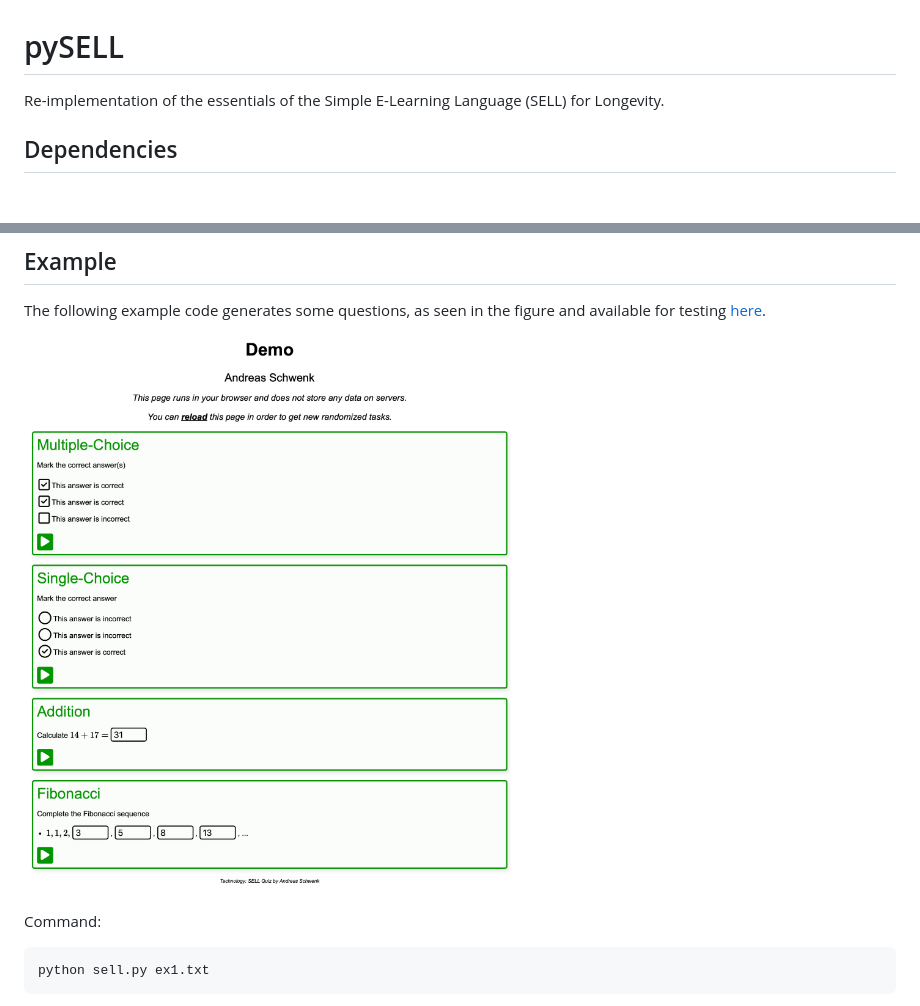
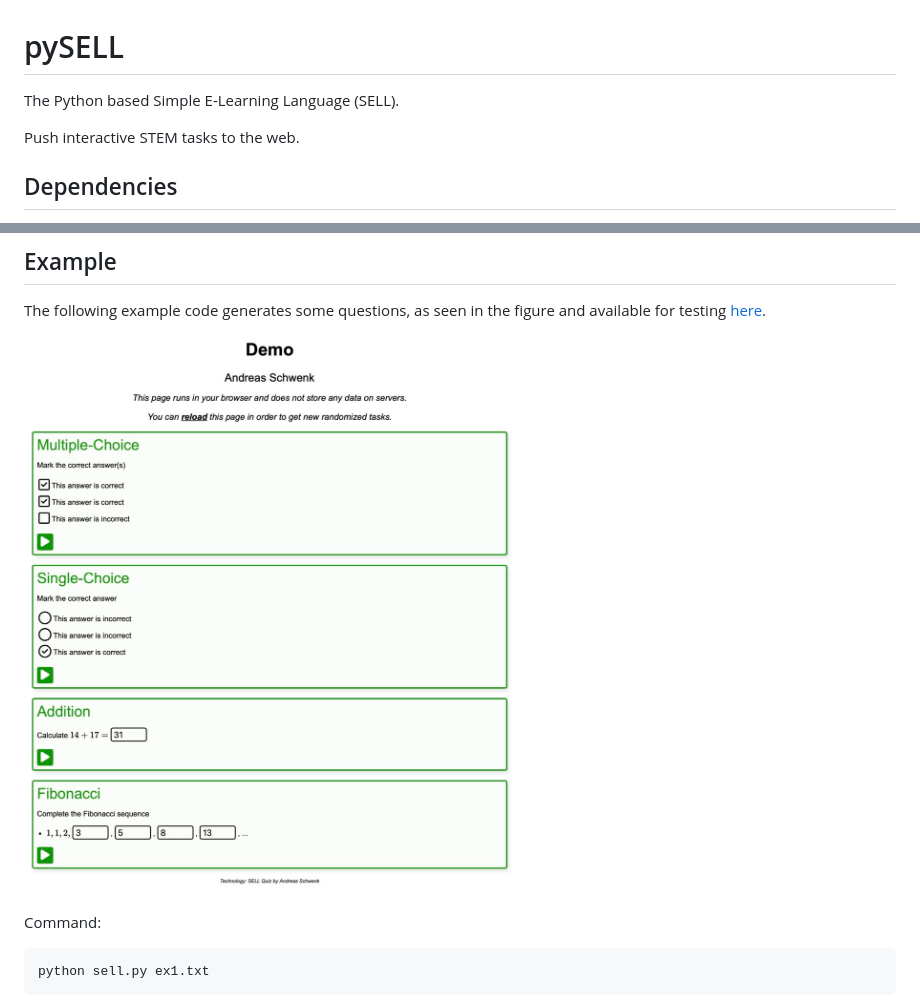
Before and after one commit to andreas-schwenk/pysell, a Markdown page: README.md, 2 parts joined by grey strips. GitHub-like rendering; pictures changed too: docs/example.jpg (added), docs/example.png (deleted); blank space fills up the shorter version.

```diff
--- a/README.md
+++ b/README.md
@@ -1,6 +1,10 @@
 # pySELL
 
-Re-implementation of the essentials of the Simple E-Learning Language (SELL) for Longevity.
+The Python based Simple E-Learning Language (SELL).
+
+Push interactive STEM tasks to the web.
+
+<!--Re-implementation of the essentials of the Simple E-Learning Language (SELL) for Longevity.-->
 
 ## Dependencies
 
@@ -20,7 +24,7 @@ _A short developer guide can be found at the end of this document._
 
 The following example code generates some questions, as seen in the figure and available for testing [here](https://andreas-schwenk.github.io/pysell/ex1.html).
 
-![](docs/example.png)
+![](docs/example.jpg)
 
 Command:
 
```
Also changed, not shown: 26 other files.
